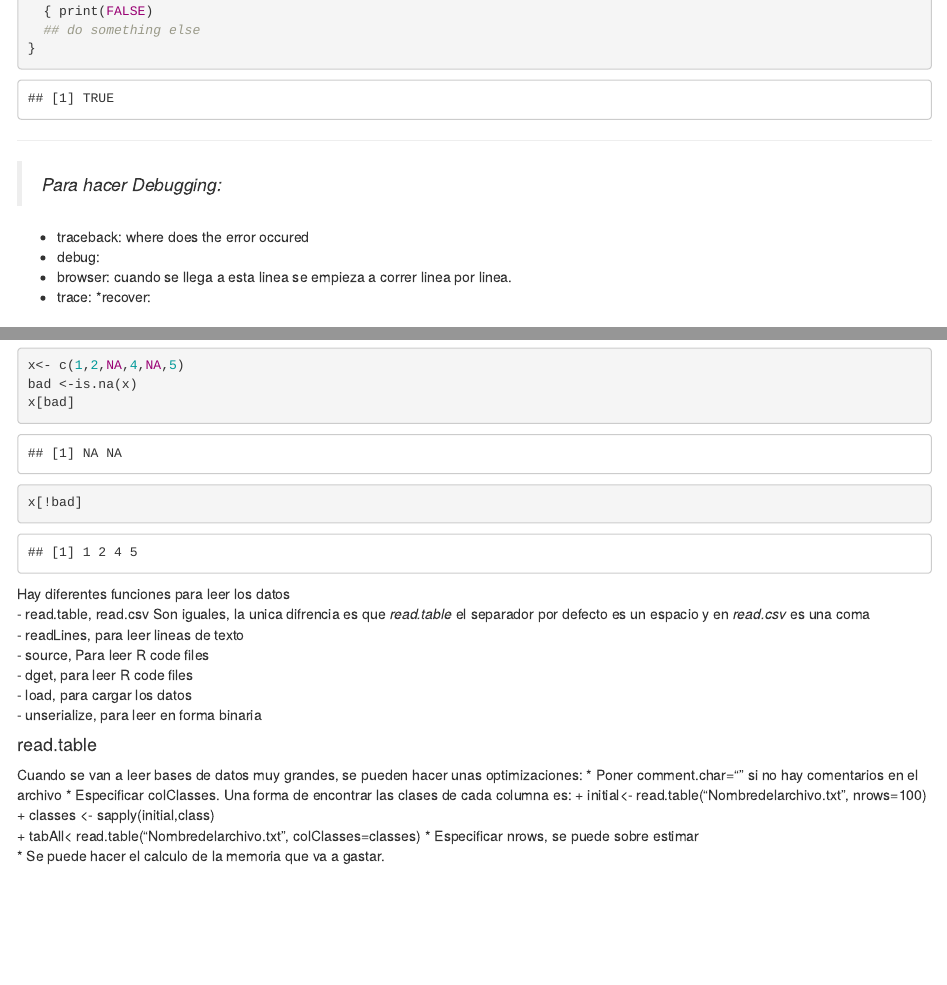
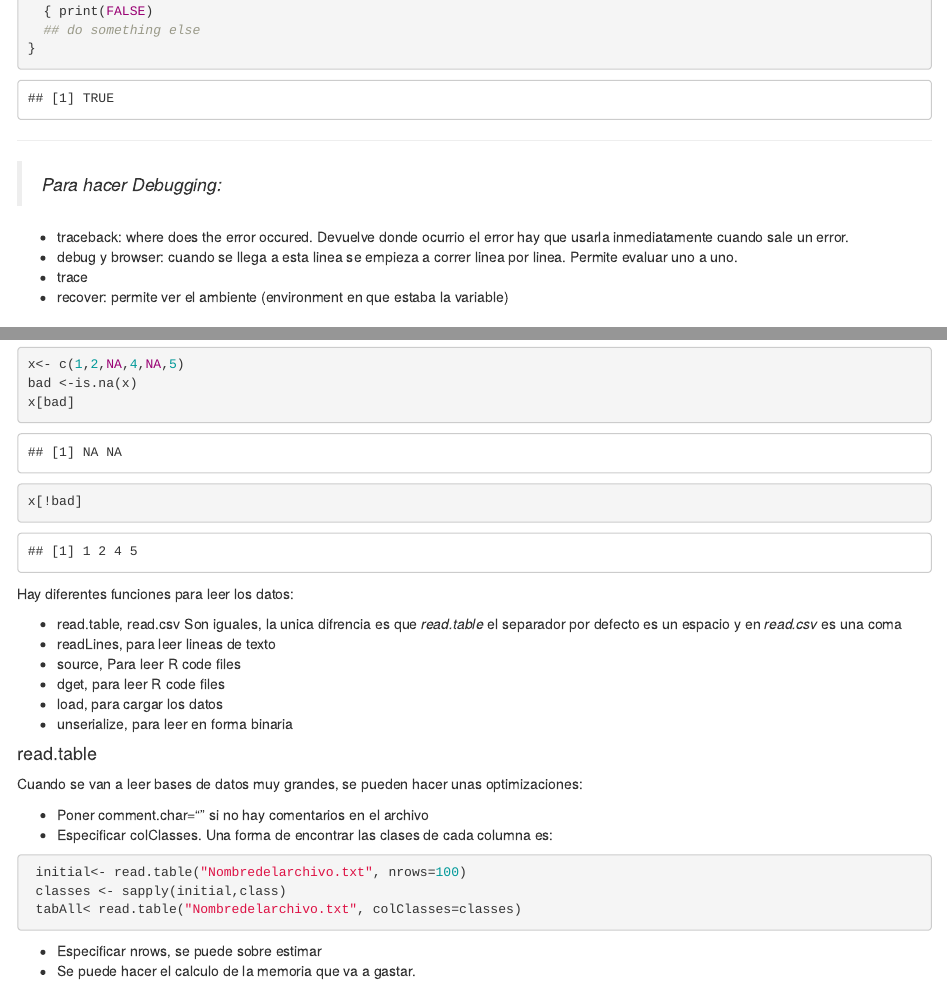
Before and after one commit to mabarrera12/COURSERA_DATASCIENCE, an R Markdown document (Notas_Clase_sem2.Rmd): the page in a window 1100 px wide, from 440 px down before the commit and from 480 px down after it, so that both start at the same text, and a second part further down, joined at a grey line. Rendered offline with R 4.5, knitr and Pandoc, with nearby package versions; folded parts are opened.

Commit message:
Semana 3

````diff
--- a/Notas_Clase_sem2.Rmd
+++ b/Notas_Clase_sem2.Rmd
@@ -59,17 +61,17 @@ while(count<10) {
 ***
 > *Para hacer Debugging:*
 
-  * traceback: where does the error occured
-  * debug:
-  * browser: cuando se llega a esta linea se empieza a correr linea por linea.
-  * trace:
-  *recover:
+  * traceback: where does the error occured. Devuelve donde ocurrio el error hay que usarla inmediatamente cuando sale un error.
+  * debug y browser: cuando se llega a esta linea se empieza a correr linea por linea. Permite evaluar uno a uno.
+  * trace
+  * recover: permite ver el ambiente (environment en que estaba la variable)
 
 
 
 ### __*Reading Data, subsetting, Na Values*__
 <details>
   <summary> Click to expand! </summary>
+
 #### Connection with outside world
 * file, opens a connection to a file
 * url, opens a connection to url
@@ -95,22 +97,26 @@ bad <-is.na(x)
 x[bad]
 x[!bad]
 ```
-Hay diferentes funciones para leer los datos
-- read.table, read.csv  Son iguales, la unica difrencia es que _read.table_ el separador por defecto es un espacio y en _read.csv_ es una coma
-- readLines, para leer lineas de texto
-- source, Para leer R code files
-- dget, para leer R code files
-- load, para cargar los datos
-- unserialize, para leer en forma binaria
+Hay diferentes funciones para leer los datos:
+
+  * read.table, read.csv  Son iguales, la unica difrencia es que _read.table_ el separador por defecto es un espacio y en _read.csv_ es una coma
+* readLines, para leer lineas de texto
+* source, Para leer R code files
+* dget, para leer R code files
+* load, para cargar los datos
+* unserialize, para leer en forma binaria
 
 #### read.table
 Cuando se van a leer bases de datos muy grandes, se pueden hacer unas optimizaciones:
-* Poner comment.char="" si no hay comentarios en el archivo
+
+  * Poner comment.char="" si no hay comentarios en el archivo
 * Especificar colClasses. Una forma de encontrar las clases de cada columna es:
- + initial<- read.table("Nombredelarchivo.txt", nrows=100)
- + classes <- sapply(initial,class)
- + tabAll< read.table("Nombredelarchivo.txt", colClasses=classes)
-* Especificar nrows, se puede sobre estimar
+```{r, eval=FALSE}
+ initial<- read.table("Nombredelarchivo.txt", nrows=100)
+ classes <- sapply(initial,class)
+ tabAll< read.table("Nombredelarchivo.txt", colClasses=classes)
+```
+  * Especificar nrows, se puede sobre estimar
 * Se puede hacer el calculo de la memoria que va a gastar.
 
 </details>
````
Also changed, not shown: Notas_Clase.Rmd (+1 -1 lines), Notas_Clase_sem2.Rmd (4 more changed lines).
